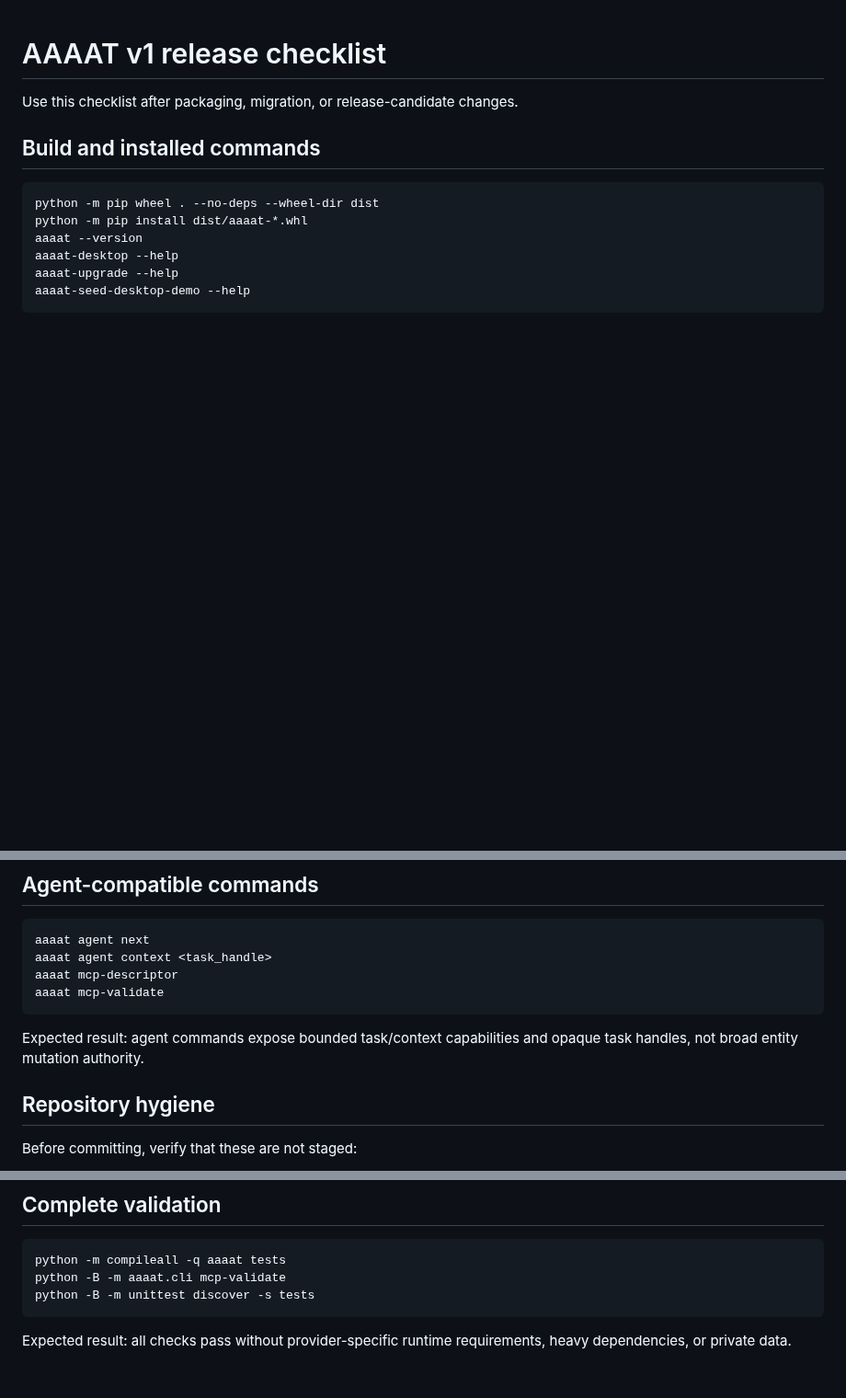
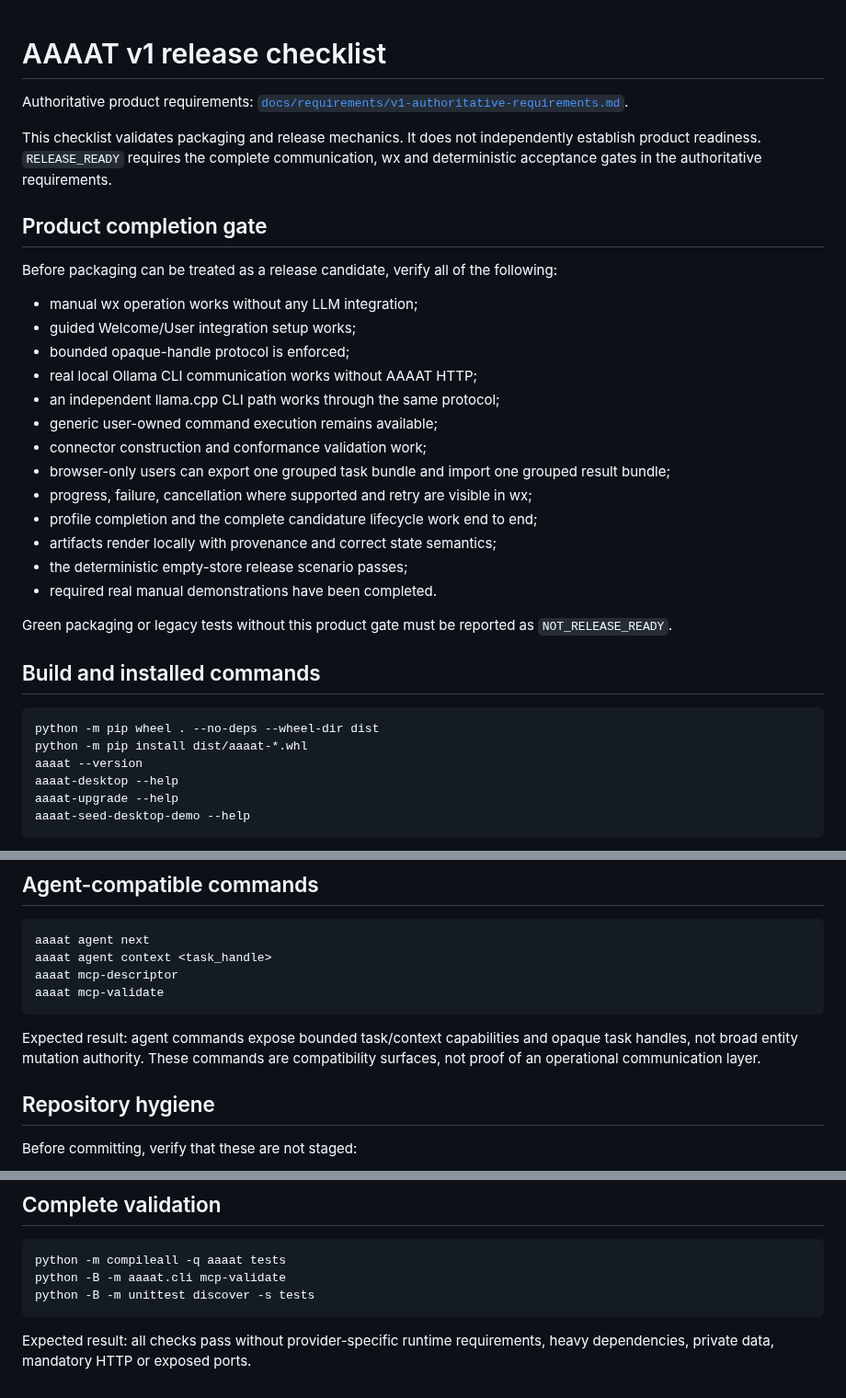
Before and after one commit to DidacLL/AAAAT, a Markdown page: docs/release-checklist.md, 3 parts joined by grey strips. Shown at 92% size. GitHub-like rendering; blank space fills up the shorter version.

Commit message:
Align release checklist with authoritative product gate

````diff
--- a/docs/release-checklist.md
+++ b/docs/release-checklist.md
@@ -1,6 +1,28 @@
 # AAAAT v1 release checklist
 
-Use this checklist after packaging, migration, or release-candidate changes.
+Authoritative product requirements: [`docs/requirements/v1-authoritative-requirements.md`](requirements/v1-authoritative-requirements.md).
+
+This checklist validates packaging and release mechanics. It does not independently establish product readiness. `RELEASE_READY` requires the complete communication, wx and deterministic acceptance gates in the authoritative requirements.
+
+## Product completion gate
+
+Before packaging can be treated as a release candidate, verify all of the following:
+
+- manual wx operation works without any LLM integration;
+- guided Welcome/User integration setup works;
+- bounded opaque-handle protocol is enforced;
+- real local Ollama CLI communication works without AAAAT HTTP;
+- an independent llama.cpp CLI path works through the same protocol;
+- generic user-owned command execution remains available;
+- connector construction and conformance validation work;
+- browser-only users can export one grouped task bundle and import one grouped result bundle;
+- progress, failure, cancellation where supported and retry are visible in wx;
+- profile completion and the complete candidature lifecycle work end to end;
+- artifacts render locally with provenance and correct state semantics;
+- the deterministic empty-store release scenario passes;
+- required real manual demonstrations have been completed.
+
+Green packaging or legacy tests without this product gate must be reported as `NOT_RELEASE_READY`.
 
 ## Build and installed commands
 
@@ -88,7 +110,7 @@ aaaat mcp-descriptor
 aaaat mcp-validate
 ```
 
-Expected result: agent commands expose bounded task/context capabilities and opaque task handles, not broad entity mutation authority.
+Expected result: agent commands expose bounded task/context capabilities and opaque task handles, not broad entity mutation authority. These commands are compatibility surfaces, not proof of an operational communication layer.
 
 ## Repository hygiene
 
@@ -110,4 +132,4 @@ python -B -m aaaat.cli mcp-validate
 python -B -m unittest discover -s tests
 ```
 
-Expected result: all checks pass without provider-specific runtime requirements, heavy dependencies, or private data.
+Expected result: all checks pass without provider-specific runtime requirements, heavy dependencies, private data, mandatory HTTP or exposed ports.
````
